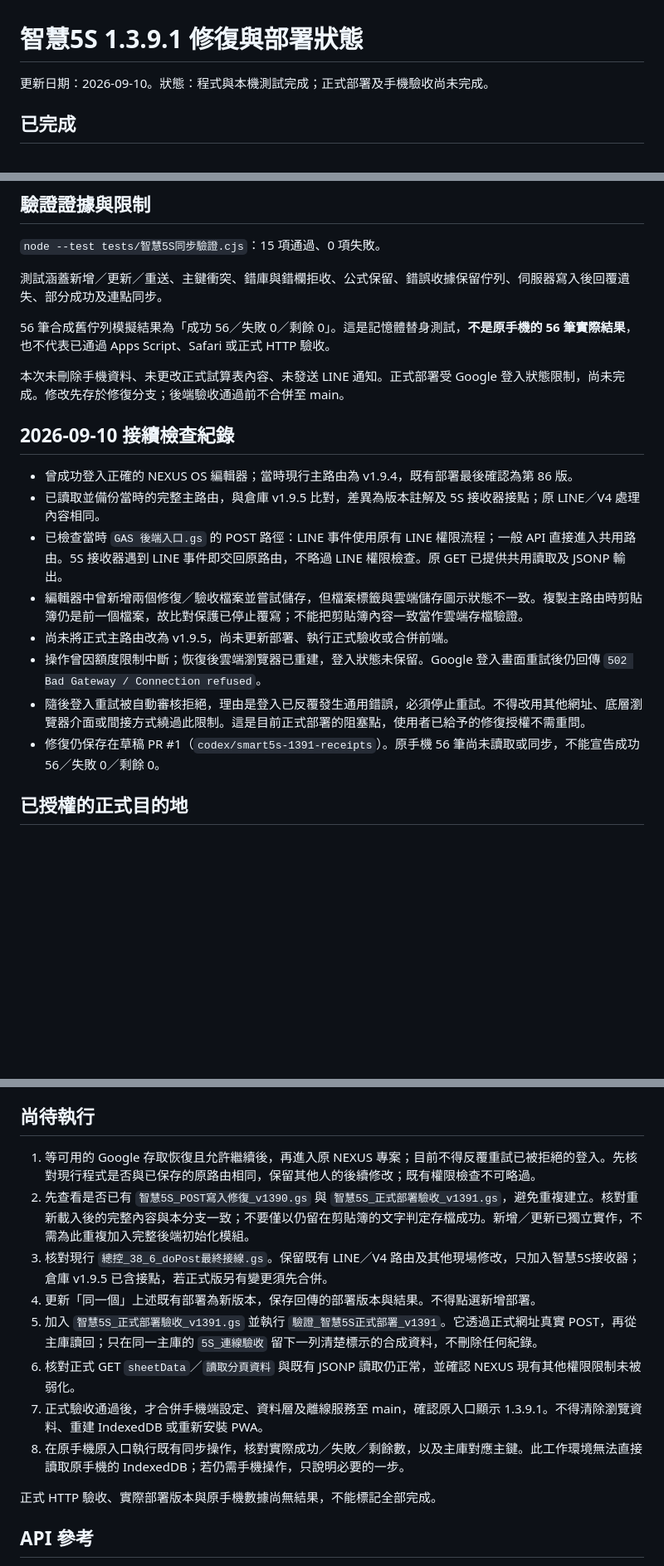
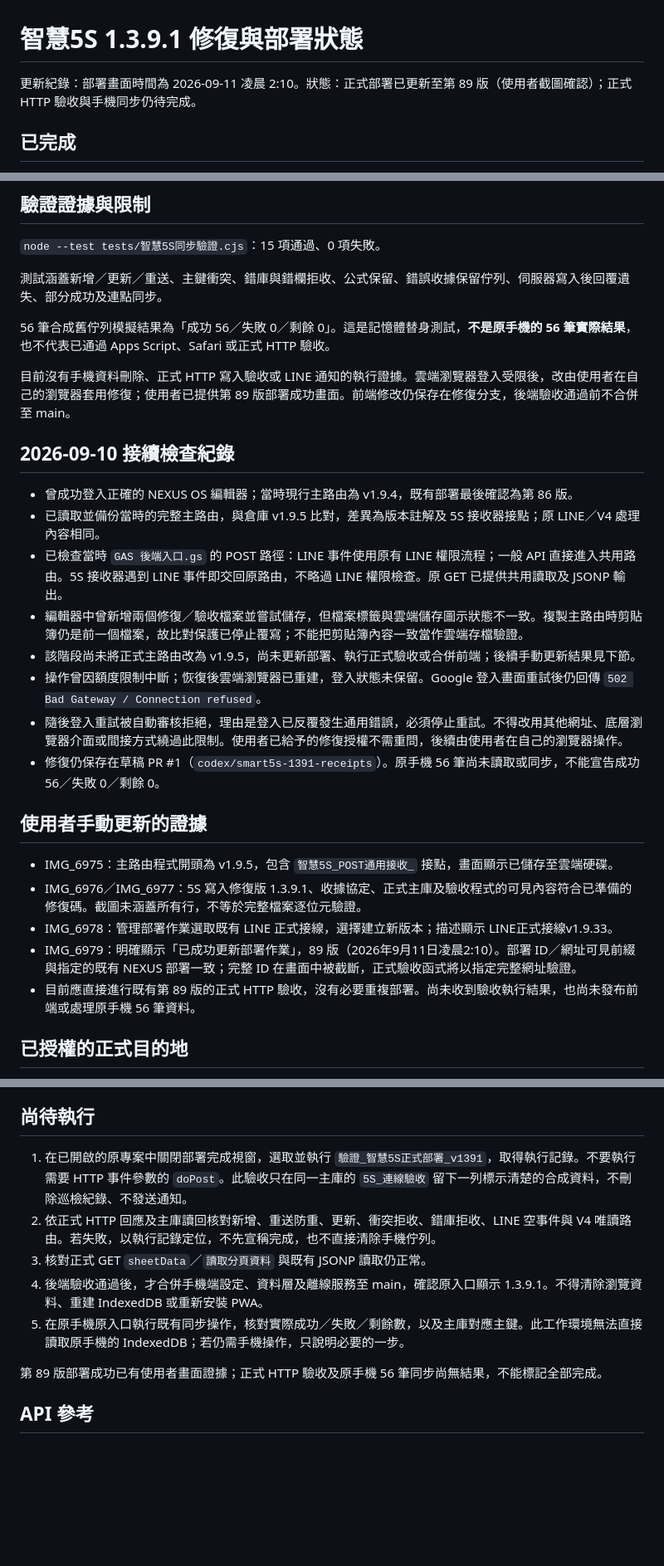
Before and after one commit to qhero70/smart-factory-worker-app, a Markdown page: smart-factory-command-center/智慧5S_v1391_修復與部署狀態.md, 3 parts joined by grey strips. Shown at 83% size. GitHub-like rendering; blank space fills up the shorter version.

Commit message:
記錄使用者完成 NEXUS 第 89 版部署，等待正式寫入驗收

```diff
--- a/smart-factory-command-center/智慧5S_v1391_修復與部署狀態.md
+++ b/smart-factory-command-center/智慧5S_v1391_修復與部署狀態.md
@@ -1,6 +1,6 @@
 # 智慧5S 1.3.9.1 修復與部署狀態
 
-更新日期：2026-09-10。狀態：程式與本機測試完成；正式部署及手機驗收尚未完成。
+更新紀錄：部署畫面時間為 2026-09-11 凌晨 2:10。狀態：正式部署已更新至第 89 版（使用者截圖確認）；正式 HTTP 驗收與手機同步仍待完成。
 
 ## 已完成
 
@@ -21,7 +21,7 @@
 
 56 筆合成舊佇列模擬結果為「成功 56／失敗 0／剩餘 0」。這是記憶體替身測試，**不是原手機的 56 筆實際結果**，也不代表已通過 Apps Script、Safari 或正式 HTTP 驗收。
 
-本次未刪除手機資料、未更改正式試算表內容、未發送 LINE 通知。正式部署受 Google 登入狀態限制，尚未完成。修改先存於修復分支；後端驗收通過前不合併至 main。
+目前沒有手機資料刪除、正式 HTTP 寫入驗收或 LINE 通知的執行證據。雲端瀏覽器登入受限後，改由使用者在自己的瀏覽器套用修復；使用者已提供第 89 版部署成功畫面。前端修改仍保存在修復分支，後端驗收通過前不合併至 main。
 
 ## 2026-09-10 接續檢查紀錄
 
@@ -29,10 +29,18 @@
 - 已讀取並備份當時的完整主路由，與倉庫 v1.9.5 比對，差異為版本註解及 5S 接收器接點；原 LINE／V4 處理內容相同。
 - 已檢查當時 `GAS 後端入口.gs` 的 POST 路徑：LINE 事件使用原有 LINE 權限流程；一般 API 直接進入共用路由。5S 接收器遇到 LINE 事件即交回原路由，不略過 LINE 權限檢查。原 GET 已提供共用讀取及 JSONP 輸出。
 - 編輯器中曾新增兩個修復／驗收檔案並嘗試儲存，但檔案標籤與雲端儲存圖示狀態不一致。複製主路由時剪貼簿仍是前一個檔案，故比對保護已停止覆寫；不能把剪貼簿內容一致當作雲端存檔驗證。
-- 尚未將正式主路由改為 v1.9.5，尚未更新部署、執行正式驗收或合併前端。
+- 該階段尚未將正式主路由改為 v1.9.5，尚未更新部署、執行正式驗收或合併前端；後續手動更新結果見下節。
 - 操作曾因額度限制中斷；恢復後雲端瀏覽器已重建，登入狀態未保留。Google 登入畫面重試後仍回傳 `502 Bad Gateway / Connection refused`。
-- 隨後登入重試被自動審核拒絕，理由是登入已反覆發生通用錯誤，必須停止重試。不得改用其他網址、底層瀏覽器介面或間接方式繞過此限制。這是目前正式部署的阻塞點，使用者已給予的修復授權不需重問。
+- 隨後登入重試被自動審核拒絕，理由是登入已反覆發生通用錯誤，必須停止重試。不得改用其他網址、底層瀏覽器介面或間接方式繞過此限制。使用者已給予的修復授權不需重問，後續由使用者在自己的瀏覽器操作。
 - 修復仍保存在草稿 PR #1（`codex/smart5s-1391-receipts`）。原手機 56 筆尚未讀取或同步，不能宣告成功 56／失敗 0／剩餘 0。
+
+## 使用者手動更新的證據
+
+- IMG_6975：主路由程式開頭為 v1.9.5，包含 `智慧5S_POST通用接收_` 接點，畫面顯示已儲存至雲端硬碟。
+- IMG_6976／IMG_6977：5S 寫入修復版 1.3.9.1、收據協定、正式主庫及驗收程式的可見內容符合已準備的修復碼。截圖未涵蓋所有行，不等於完整檔案逐位元驗證。
+- IMG_6978：管理部署作業選取既有 LINE 正式接線，選擇建立新版本；描述顯示 LINE正式接線v1.9.33。
+- IMG_6979：明確顯示「已成功更新部署作業」，89 版（2026年9月11日凌晨2:10）。部署 ID／網址可見前綴與指定的既有 NEXUS 部署一致；完整 ID 在畫面中被截斷，正式驗收函式將以指定完整網址驗證。
+- 目前應直接進行既有第 89 版的正式 HTTP 驗收，沒有必要重複部署。尚未收到驗收執行結果，也尚未發布前端或處理原手機 56 筆資料。
 
 ## 已授權的正式目的地
 
@@ -46,16 +54,13 @@
 
 ## 尚待執行
 
-1. 等可用的 Google 存取恢復且允許繼續後，再進入原 NEXUS 專案；目前不得反覆重試已被拒絕的登入。先核對現行程式是否與已保存的原路由相同，保留其他人的後續修改；既有權限檢查不可略過。
-2. 先查看是否已有 `智慧5S_POST寫入修復_v1390.gs` 與 `智慧5S_正式部署驗收_v1391.gs`，避免重複建立。核對重新載入後的完整內容與本分支一致；不要僅以仍留在剪貼簿的文字判定存檔成功。新增／更新已獨立實作，不需為此重複加入完整後端初始化模組。
-3. 核對現行 `總控_38_6_doPost最終接線.gs`。保留既有 LINE／V4 路由及其他現場修改，只加入智慧5S接收器；倉庫 v1.9.5 已含接點，若正式版另有變更須先合併。
-4. 更新「同一個」上述既有部署為新版本，保存回傳的部署版本與結果。不得點選新增部署。
-5. 加入 `智慧5S_正式部署驗收_v1391.gs` 並執行 `驗證_智慧5S正式部署_v1391`。它透過正式網址真實 POST，再從主庫讀回；只在同一主庫的 `5S_連線驗收` 留下一列清楚標示的合成資料，不刪除任何紀錄。
-6. 核對正式 GET `sheetData`／`讀取分頁資料` 與既有 JSONP 讀取仍正常，並確認 NEXUS 現有其他權限限制未被弱化。
-7. 正式驗收通過後，才合併手機端設定、資料層及離線服務至 main，確認原入口顯示 1.3.9.1。不得清除瀏覽資料、重建 IndexedDB 或重新安裝 PWA。
-8. 在原手機原入口執行既有同步操作，核對實際成功／失敗／剩餘數，以及主庫對應主鍵。此工作環境無法直接讀取原手機的 IndexedDB；若仍需手機操作，只說明必要的一步。
+1. 在已開啟的原專案中關閉部署完成視窗，選取並執行 `驗證_智慧5S正式部署_v1391`，取得執行記錄。不要執行需要 HTTP 事件參數的 `doPost`。此驗收只在同一主庫的 `5S_連線驗收` 留下一列標示清楚的合成資料，不刪除巡檢紀錄、不發送通知。
+2. 依正式 HTTP 回應及主庫讀回核對新增、重送防重、更新、衝突拒收、錯庫拒收、LINE 空事件與 V4 唯讀路由。若失敗，以執行記錄定位，不先宣稱完成，也不直接清除手機佇列。
+3. 核對正式 GET `sheetData`／`讀取分頁資料` 與既有 JSONP 讀取仍正常。
+4. 後端驗收通過後，才合併手機端設定、資料層及離線服務至 main，確認原入口顯示 1.3.9.1。不得清除瀏覽資料、重建 IndexedDB 或重新安裝 PWA。
+5. 在原手機原入口執行既有同步操作，核對實際成功／失敗／剩餘數，以及主庫對應主鍵。此工作環境無法直接讀取原手機的 IndexedDB；若仍需手機操作，只說明必要的一步。
 
-正式 HTTP 驗收、實際部署版本與原手機數據尚無結果，不能標記全部完成。
+第 89 版部署成功已有使用者畫面證據；正式 HTTP 驗收及原手機 56 筆同步尚無結果，不能標記全部完成。
 
 ## API 參考
 
```
